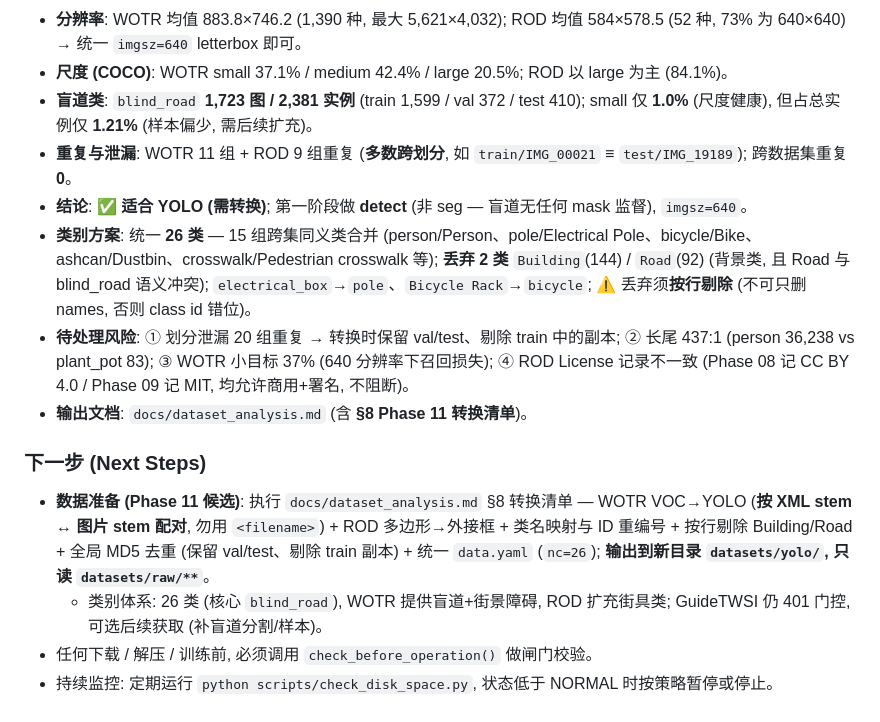
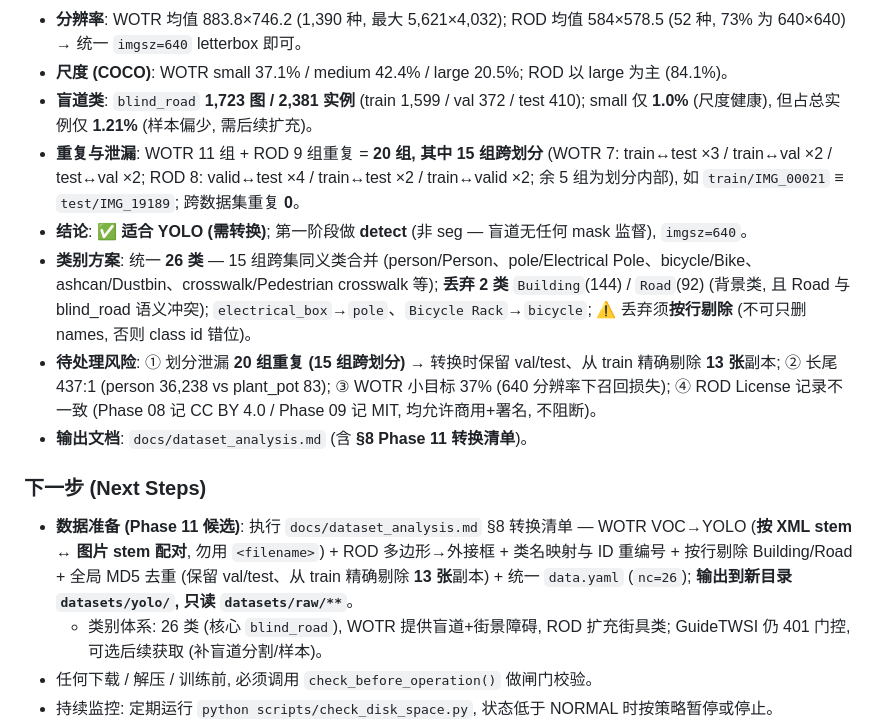
Before and after one commit to zaogao00/BlindRoadMonitor, a Markdown page: PROJECT_STATUS.md, the part around the change. GitHub-like rendering.

```diff
--- a/PROJECT_STATUS.md
+++ b/PROJECT_STATUS.md
@@ -140,14 +140,14 @@
 - **分辨率**: WOTR 均值 883.8×746.2 (1,390 种, 最大 5,621×4,032); ROD 均值 584×578.5 (52 种, 73% 为 640×640) → 统一 `imgsz=640` letterbox 即可。
 - **尺度 (COCO)**: WOTR small 37.1% / medium 42.4% / large 20.5%; ROD 以 large 为主 (84.1%)。
 - **盲道类**: `blind_road` **1,723 图 / 2,381 实例** (train 1,599 / val 372 / test 410); small 仅 **1.0%** (尺度健康), 但占总实例仅 **1.21%** (样本偏少, 需后续扩充)。
-- **重复与泄漏**: WOTR 11 组 + ROD 9 组重复 (**多数跨划分**, 如 `train/IMG_00021` ≡ `test/IMG_19189`); 跨数据集重复 **0**。
+- **重复与泄漏**: WOTR 11 组 + ROD 9 组重复 = **20 组, 其中 15 组跨划分** (WOTR 7: train↔test ×3 / train↔val ×2 / test↔val ×2; ROD 8: valid↔test ×4 / train↔test ×2 / train↔valid ×2; 余 5 组为划分内部), 如 `train/IMG_00021` ≡ `test/IMG_19189`; 跨数据集重复 **0**。
 - **结论**: ✅ **适合 YOLO (需转换)**; 第一阶段做 **detect** (非 seg — 盲道无任何 mask 监督), `imgsz=640`。
 - **类别方案**: 统一 **26 类** — 15 组跨集同义类合并 (person/Person、pole/Electrical Pole、bicycle/Bike、ashcan/Dustbin、crosswalk/Pedestrian crosswalk 等); **丢弃 2 类** `Building`(144) / `Road`(92) (背景类, 且 Road 与 blind_road 语义冲突); `electrical_box`→`pole`、`Bicycle Rack`→`bicycle`; ⚠️ 丢弃须**按行剔除** (不可只删 names, 否则 class id 错位)。
-- **待处理风险**: ① 划分泄漏 20 组重复 → 转换时保留 val/test、剔除 train 中的副本; ② 长尾 437:1 (person 36,238 vs plant_pot 83); ③ WOTR 小目标 37% (640 分辨率下召回损失); ④ ROD License 记录不一致 (Phase 08 记 CC BY 4.0 / Phase 09 记 MIT, 均允许商用+署名, 不阻断)。
+- **待处理风险**: ① 划分泄漏 **20 组重复 (15 组跨划分)** → 转换时保留 val/test、从 train 精确剔除 **13 张**副本; ② 长尾 437:1 (person 36,238 vs plant_pot 83); ③ WOTR 小目标 37% (640 分辨率下召回损失); ④ ROD License 记录不一致 (Phase 08 记 CC BY 4.0 / Phase 09 记 MIT, 均允许商用+署名, 不阻断)。
 - **输出文档**: `docs/dataset_analysis.md` (含 **§8 Phase 11 转换清单**)。
 
 ### 下一步 (Next Steps)
-- **数据准备 (Phase 11 候选)**: 执行 `docs/dataset_analysis.md` §8 转换清单 — WOTR VOC→YOLO (**按 XML stem ↔ 图片 stem 配对**, 勿用 `<filename>`) + ROD 多边形→外接框 + 类名映射与 ID 重编号 + 按行剔除 Building/Road + 全局 MD5 去重 (保留 val/test、剔除 train 副本) + 统一 `data.yaml` (`nc=26`); **输出到新目录 `datasets/yolo/`, 只读 `datasets/raw/**`**。
+- **数据准备 (Phase 11 候选)**: 执行 `docs/dataset_analysis.md` §8 转换清单 — WOTR VOC→YOLO (**按 XML stem ↔ 图片 stem 配对**, 勿用 `<filename>`) + ROD 多边形→外接框 + 类名映射与 ID 重编号 + 按行剔除 Building/Road + 全局 MD5 去重 (保留 val/test、从 train 精确剔除 **13 张**副本) + 统一 `data.yaml` (`nc=26`); **输出到新目录 `datasets/yolo/`, 只读 `datasets/raw/**`**。
   - 类别体系: 26 类 (核心 `blind_road`), WOTR 提供盲道+街景障碍, ROD 扩充街具类; GuideTWSI 仍 401 门控, 可选后续获取 (补盲道分割/样本)。
 - 任何下载 / 解压 / 训练前, 必须调用 `check_before_operation()` 做闸门校验。
 - 持续监控: 定期运行 `python scripts/check_disk_space.py`, 状态低于 NORMAL 时按策略暂停或停止。
```
Also changed, not shown: CHANGELOG.md (+18 -2 lines), docs/dataset_analysis.md (+4 -3 lines).
